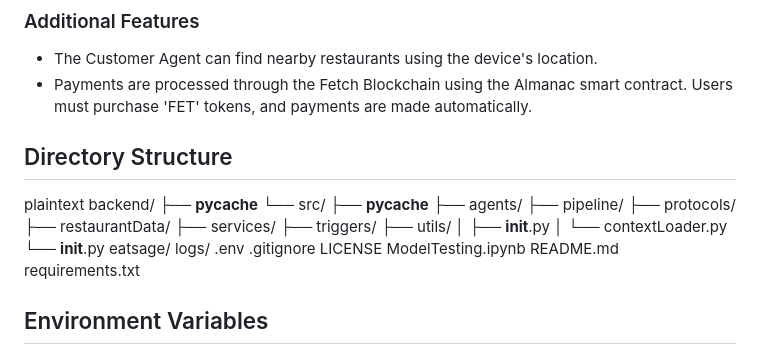
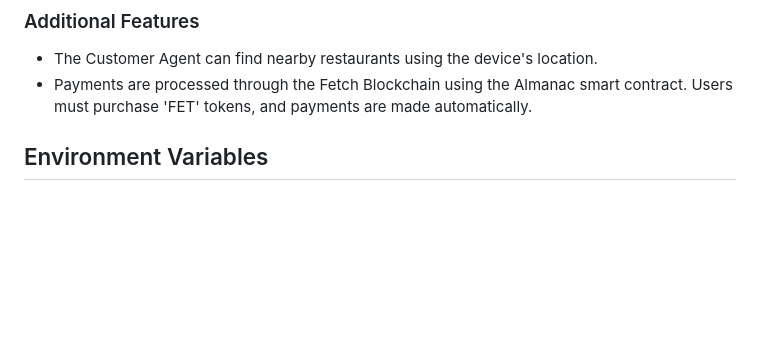
Before and after one commit to govardhan-06/EatSage, a Markdown page: README.md, the part around the change. GitHub-like rendering; blank space fills up the shorter version.

```diff
--- a/README.md
+++ b/README.md
@@ -24,32 +24,6 @@ The Valet Agent's frontend is a list view of all delivery options, allowing the
 ### Additional Features
 - The Customer Agent can find nearby restaurants using the device's location.
 - Payments are processed through the Fetch Blockchain using the Almanac smart contract. Users must purchase 'FET' tokens, and payments are made automatically.
-
-## Directory Structure
-
-plaintext
-backend/
-    ├── __pycache__
-    └── src/
-        ├── __pycache__
-        ├── agents/
-        ├── pipeline/
-        ├── protocols/
-        ├── restaurantData/
-        ├── services/
-        ├── triggers/
-        ├── utils/
-        │   ├── __init__.py
-        │   └── contextLoader.py
-        └── __init__.py
-eatsage/
-logs/
-.env
-.gitignore
-LICENSE
-ModelTesting.ipynb
-README.md
-requirements.txt
 
 ## Environment Variables
 
```
